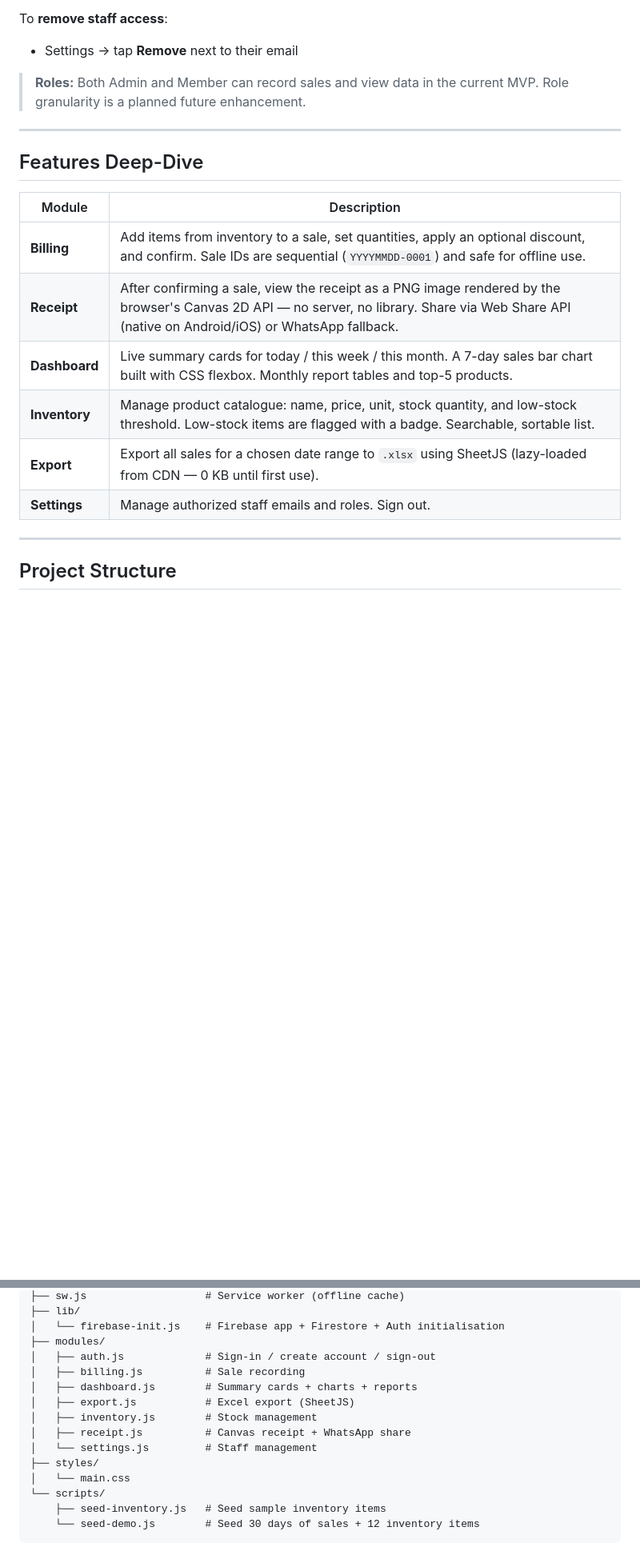
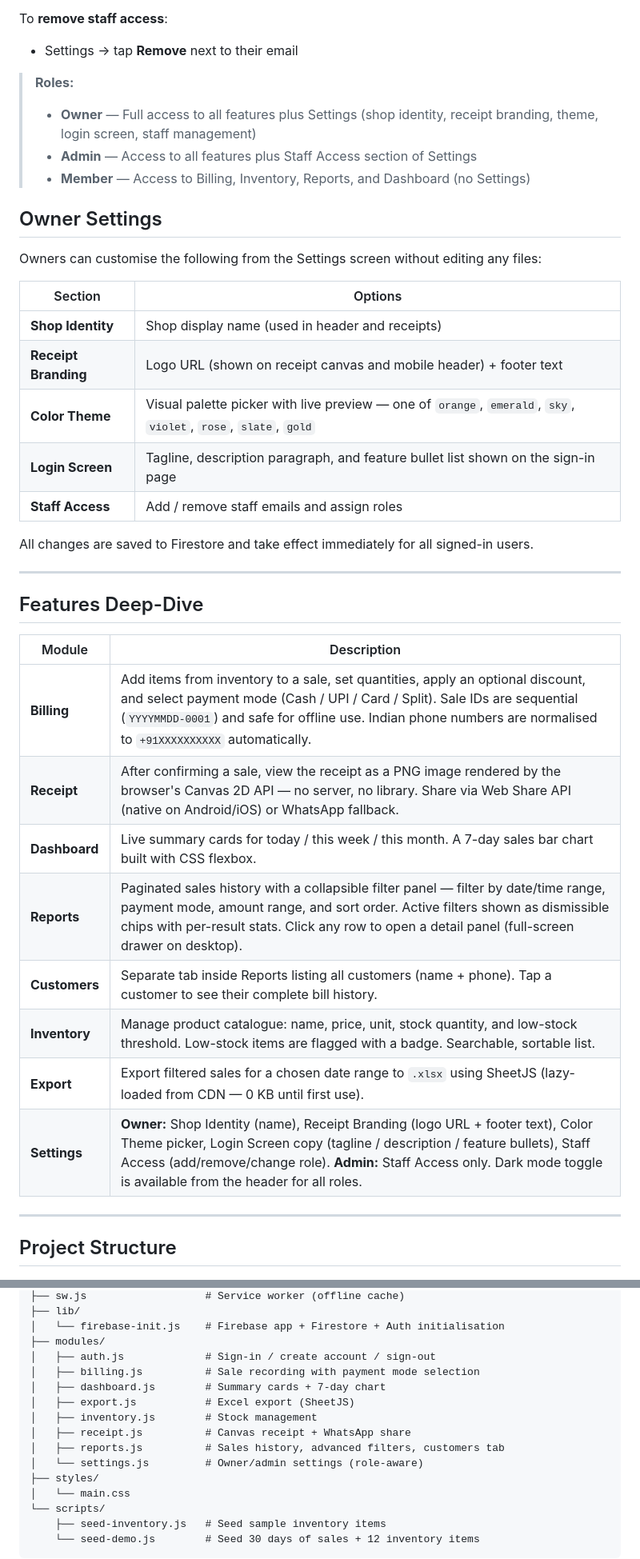
Before and after one commit to SriSatyaLokesh/vikretha, a Markdown page: README.md, 2 parts joined by grey strips. Shown at 80% size. Rendered like a GitHub page; blank space fills up the shorter version.

Commit message:
docs: update README to enhance feature descriptions and clarify owner settings

```diff
--- a/README.md
+++ b/README.md
@@ -173,7 +176,24 @@ Every field in `shop.config.js`:
 To **remove staff access**:
 - Settings → tap **Remove** next to their email
 
-> **Roles:** Both Admin and Member can record sales and view data in the current MVP. Role granularity is a planned future enhancement.
+> **Roles:**
+> - **Owner** — Full access to all features plus Settings (shop identity, receipt branding, theme, login screen, staff management)
+> - **Admin** — Access to all features plus Staff Access section of Settings
+> - **Member** — Access to Billing, Inventory, Reports, and Dashboard (no Settings)
+
+## Owner Settings
+
+Owners can customise the following from the Settings screen without editing any files:
+
+| Section | Options |
+|---------|----------|
+| **Shop Identity** | Shop display name (used in header and receipts) |
+| **Receipt Branding** | Logo URL (shown on receipt canvas and mobile header) + footer text |
+| **Color Theme** | Visual palette picker with live preview — one of `orange`, `emerald`, `sky`, `violet`, `rose`, `slate`, `gold` |
+| **Login Screen** | Tagline, description paragraph, and feature bullet list shown on the sign-in page |
+| **Staff Access** | Add / remove staff emails and assign roles |
+
+All changes are saved to Firestore and take effect immediately for all signed-in users.
 
 ---
 
@@ -181,12 +201,14 @@ To **remove staff access**:
 
 | Module | Description |
 |--------|-------------|
-| **Billing** | Add items from inventory to a sale, set quantities, apply an optional discount, and confirm. Sale IDs are sequential (`YYYYMMDD-0001`) and safe for offline use. |
+| **Billing** | Add items from inventory to a sale, set quantities, apply an optional discount, and select payment mode (Cash / UPI / Card / Split). Sale IDs are sequential (`YYYYMMDD-0001`) and safe for offline use. Indian phone numbers are normalised to `+91XXXXXXXXXX` automatically. |
 | **Receipt** | After confirming a sale, view the receipt as a PNG image rendered by the browser's Canvas 2D API — no server, no library. Share via Web Share API (native on Android/iOS) or WhatsApp fallback. |
-| **Dashboard** | Live summary cards for today / this week / this month. A 7-day sales bar chart built with CSS flexbox. Monthly report tables and top-5 products. |
+| **Dashboard** | Live summary cards for today / this week / this month. A 7-day sales bar chart built with CSS flexbox. |
+| **Reports** | Paginated sales history with a collapsible filter panel — filter by date/time range, payment mode, amount range, and sort order. Active filters shown as dismissible chips with per-result stats. Click any row to open a detail panel (full-screen drawer on desktop). |
+| **Customers** | Separate tab inside Reports listing all customers (name + phone). Tap a customer to see their complete bill history. |
 | **Inventory** | Manage product catalogue: name, price, unit, stock quantity, and low-stock threshold. Low-stock items are flagged with a badge. Searchable, sortable list. |
-| **Export** | Export all sales for a chosen date range to `.xlsx` using SheetJS (lazy-loaded from CDN — 0 KB until first use). |
-| **Settings** | Manage authorized staff emails and roles. Sign out. |
+| **Export** | Export filtered sales for a chosen date range to `.xlsx` using SheetJS (lazy-loaded from CDN — 0 KB until first use). |
+| **Settings** | **Owner:** Shop Identity (name), Receipt Branding (logo URL + footer text), Color Theme picker, Login Screen copy (tagline / description / feature bullets), Staff Access (add/remove/change role). **Admin:** Staff Access only. Dark mode toggle is available from the header for all roles. |
 
 ---
 
@@ -205,12 +227,13 @@ vikretha/
 │   └── firebase-init.js    # Firebase app + Firestore + Auth initialisation
 ├── modules/
 │   ├── auth.js             # Sign-in / create account / sign-out
-│   ├── billing.js          # Sale recording
-│   ├── dashboard.js        # Summary cards + charts + reports
+│   ├── billing.js          # Sale recording with payment mode selection
+│   ├── dashboard.js        # Summary cards + 7-day chart
 │   ├── export.js           # Excel export (SheetJS)
 │   ├── inventory.js        # Stock management
 │   ├── receipt.js          # Canvas receipt + WhatsApp share
-│   └── settings.js         # Staff management
+│   ├── reports.js          # Sales history, advanced filters, customers tab
+│   └── settings.js         # Owner/admin settings (role-aware)
 ├── styles/
 │   └── main.css
 └── scripts/
```
Also changed, not shown: other parts of README.md (+9 -6 lines).
